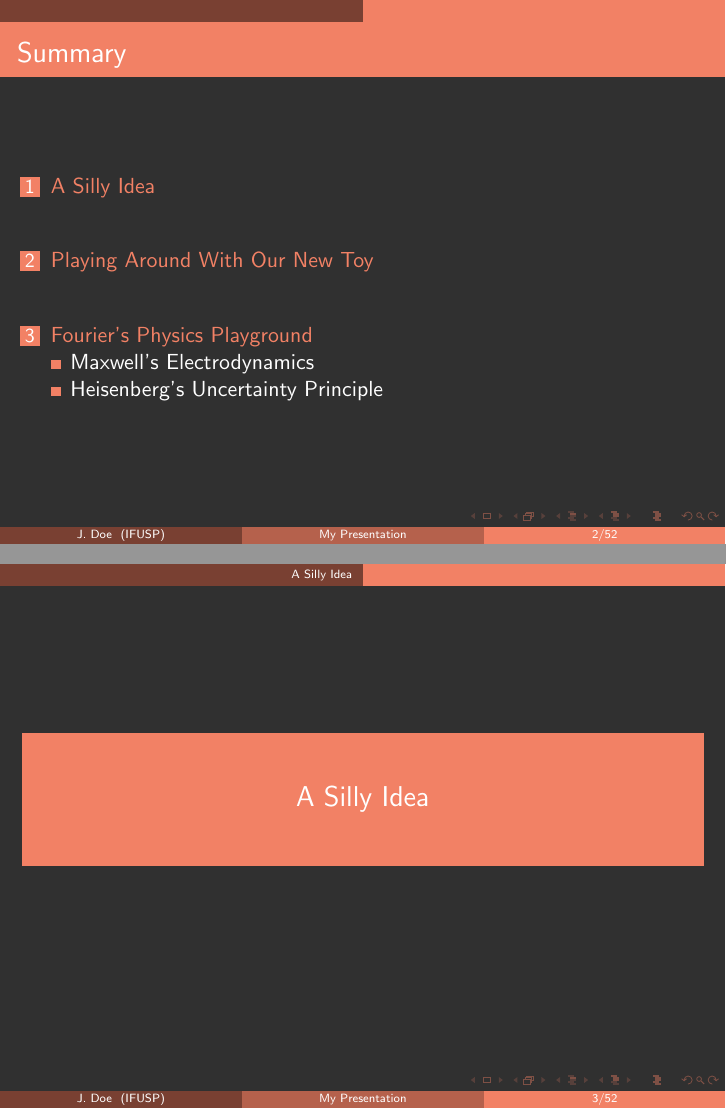
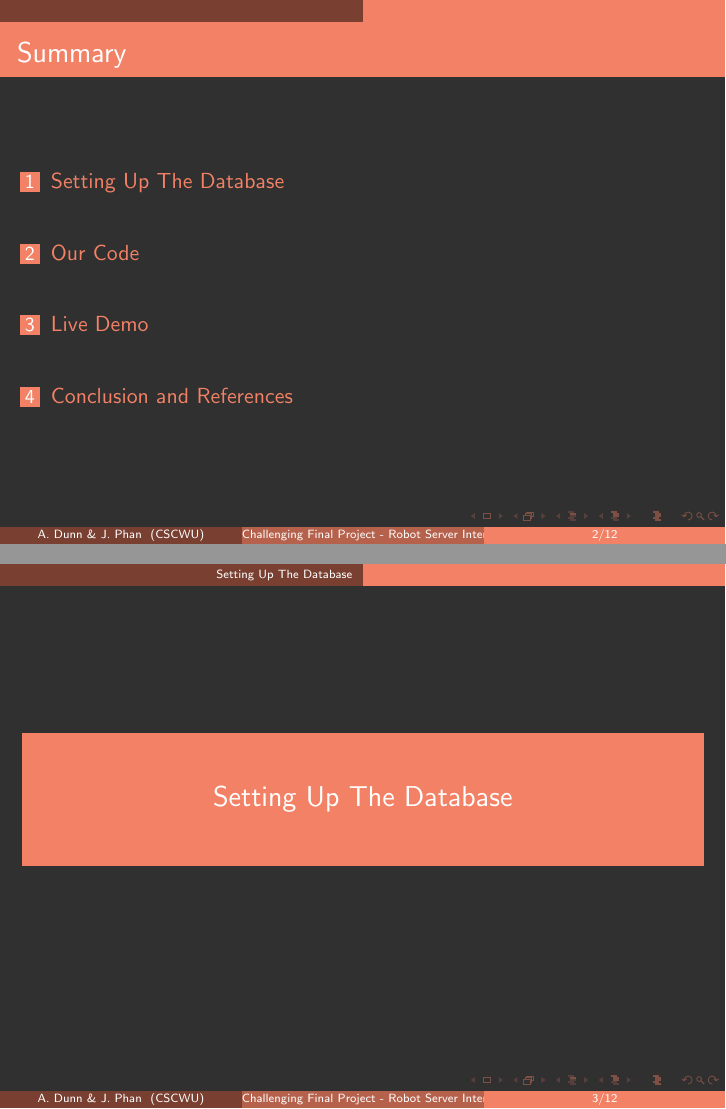
Before and after one commit to simsonpro2006/CS565final, LaTeX slides (main.tex, which reads chapters/conclusion-section.tex, chapters/database-section.tex, chapters/livedemo-section.tex): pages 2 and 3 of 82 before the commit and pages 2 and 3 of 12 after it, joined at a grey line. Compiled offline with pdfLaTeX.

Commit message:
Created blank section slides

```diff
--- /dev/null
+++ b/chapters/conclusion-section.tex
@@ -0,0 +1,8 @@
+\section{Conclusion and References}
+
+    \frame{\sectionpage}
+
+    \begin{frame}{Conclusion}
+         \centering
+         \huge{Add more frames to conclusion-section-tex}
+    \end{frame}
--- /dev/null
+++ b/chapters/database-section.tex
@@ -0,0 +1,8 @@
+\section{Setting Up The Database}
+
+    \frame{\sectionpage}
+
+    \begin{frame}{Setting up the VPS}
+         \centering
+         \huge{Add more frames to database-section-tex}
+    \end{frame}
--- /dev/null
+++ b/chapters/livedemo-section.tex
@@ -0,0 +1,8 @@
+\section{Live Demo}
+
+    \frame{\sectionpage}
+
+    \begin{frame}{The Robot's Trigger Phrases}
+         \centering
+         \huge{Add more frames to livedemo-section-tex}
+    \end{frame}
--- a/main.tex
+++ b/main.tex
@@ -1,8 +1,7 @@
 \documentclass[aspectratio=43]{beamer}
 \usepackage[english]{babel}
 \input{chapters/preamble}
-\title{My Presentation} %->->->->-> Check hyperref title <-<-<-<-<-
-\subtitle{And Some Things About It}
-\author[J. Doe]{John Doe}
-\institute[IFUSP]{
-    Institute of Physics%
+\title{Challenging Final Project - Robot Server Interaction} %->->->->-> Check hyperref title <-<-<-<-<-
+\subtitle{CS565 - Scientific Computing}
+\author[A. Dunn \& J. Phan]{Andrew Dunn and Justin Phan}
+\institute[CSCWU]{
@@ -20,22 +20,30 @@
         \tableofcontents
     \end{frame}
 
-    \input{chapters/a-silly-idea.tex}
+    \input{chapters/database-section.tex}
 
-    \input{chapters/playing-around.tex}
+    \input{chapters/coding-section.tex}
 
-    \input{chapters/fourier-playground.tex}
+    \input{chapters/livedemo-section.tex}
 
-    \section*{Acknowledgments} %You can remove this if you do not want to use it
-        \begin{frame}{Acknowledgments}
-            The author is extremely thankful to Prof. Antônio F. R. T. Piza for the short, yet wonderful, conversations about this seminar.
-        \end{frame}
+    \input{chapters/conclusion-section.tex}
 
-    \section*{References} %You can remove this if you do not want to use it
-        \nocite{Djairo} \nocite{PhilPanof} \nocite{Fleming} \nocite{Shankar}
-        \begin{frame}{References}
-            \printbibliography
-        \end{frame}
+    %\input{chapters/a-silly-idea.tex}
+
+    %\input{chapters/playing-around.tex}
+
+    %\input{chapters/fourier-playground.tex}
+
+%    \section*{Acknowledgments} %You can remove this if you do not want to use it
+%        \begin{frame}{Acknowledgments}
+%            The author is extremely thankful to Prof. Antônio F. R. T. Piza for the short, yet wonderful, conversations about this seminar.
+%        \end{frame}
+
+%    \section*{References} %You can remove this if you do not want to use it
+%        \nocite{Djairo} \nocite{PhilPanof} \nocite{Fleming} \nocite{Shankar}
+%        \begin{frame}{References}
+%            \printbibliography
+%        \end{frame}
 
     \section{}
     \begin{frame}{}
```
Also changed, not shown: chapters/coding-section.tex (added, +13 -0 lines), chapters/ex-ch1.tex (renamed from chapters/a-silly-idea.tex), chapters/ex-ch2.tex (renamed from chapters/fourier-playground.tex), chapters/ex-ch3.tex (renamed from chapters/playing-around.tex), main.pdf, main.tex (5 more changed lines), 8 other files.
